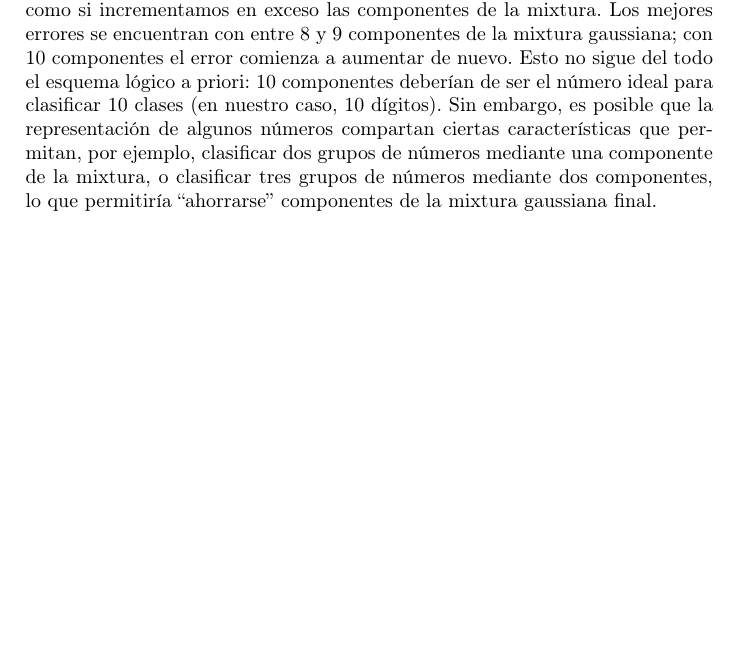
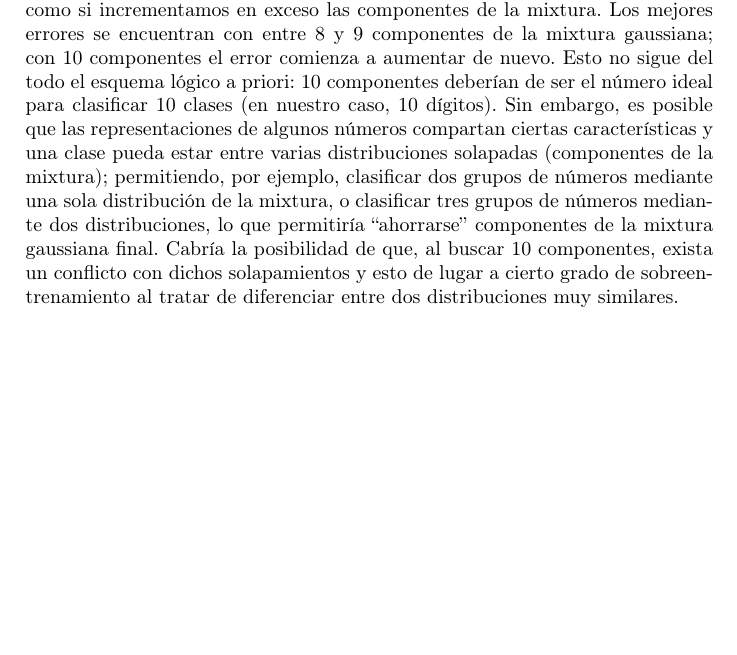
Before and after one commit to maroov/APR_Labs, a LaTeX document (Memorias/tex/MemoriaMXG.tex): part of page 10 of 10, cut so that both start at the same text, the shorter picture padded with empty space. Compiled offline with pdfLaTeX.

Commit message:
Fix wording on Reports 1 & 4

```diff
--- a/Memorias/tex/MemoriaMXG.tex
+++ b/Memorias/tex/MemoriaMXG.tex
@@ -122,6 +122,6 @@ $ \\ $
 \section{Conclusiones}
 \quad El valor del suavizado es importante a la hora de entrenar un modelo de mixtura de gaussianas. Un suavizado pequeño incrementa ligeramente la tasa de error con respecto a otros valores, mientras que un suavizado grande altera mucho el error tanto para entrenamiento como para test (véase $\alpha = 0.1$ en los resultados). De hecho, con un suavizado elevado, se puede comprobar en el entrenamiento cómo la mixtura de gaussianas "desaprende": debido al poco peso que tiene la matriz original con respecto a la matriz identidad, el error en cada ejecución aumenta. Esto a su vez se debe a que, si el valor de $\alpha$ es pequeño, se asume que los datos tienen poca covarianza ya que se le está dando más valor a la matriz identidad (únicamente varianza intraclase) que a la matriz calculada en la obtención de la matriz de covarianza (tanto varianza intraclase como varianza interclase), lo cual no tiene por qué ser cierto. Lo óptimo es que el valor del suavizado se encuentre entre 0.9 y 0.95, tal y como se ha podido comprobar en las tablas anteriores.
 
-\quad En cuanto al error, el menor valor ha sido encontrado con la proyección a 40 dimensiones PCA, 9 componentes de la mixtura gaussiana y un valor del suavizado igual a 0.9. En general, pasadas unas dimensiones de proyección determinadas de PCA (entre 60 y 70 dimensiones), el error tiende a aumentar, así como si incrementamos en exceso las componentes de la mixtura. Los mejores errores se encuentran con entre 8 y 9 componentes de la mixtura gaussiana; con 10 componentes el error comienza a aumentar de nuevo. Esto no sigue del todo el esquema lógico a priori: 10 componentes deberían de ser el número ideal para clasificar 10 clases (en nuestro caso, 10 dígitos). Sin embargo, es posible que la representación de algunos números compartan ciertas características que permitan, por ejemplo, clasificar dos grupos de números mediante una componente de la mixtura, o clasificar tres grupos de números mediante dos componentes, lo que permitiría “ahorrarse” componentes de la mixtura gaussiana final.
+\quad En cuanto al error, el menor valor ha sido encontrado con la proyección a 40 dimensiones PCA, 9 componentes de la mixtura gaussiana y un valor del suavizado igual a 0.9. En general, pasadas unas dimensiones de proyección determinadas de PCA (entre 60 y 70 dimensiones), el error tiende a aumentar, así como si incrementamos en exceso las componentes de la mixtura. Los mejores errores se encuentran con entre 8 y 9 componentes de la mixtura gaussiana; con 10 componentes el error comienza a aumentar de nuevo. Esto no sigue del todo el esquema lógico a priori: 10 componentes deberían de ser el número ideal para clasificar 10 clases (en nuestro caso, 10 dígitos). Sin embargo, es posible que las representaciones de algunos números compartan ciertas características y una clase pueda estar entre varias distribuciones solapadas (componentes de la mixtura); permitiendo, por ejemplo, clasificar dos grupos de números mediante una sola distribución de la mixtura, o clasificar tres grupos de números mediante dos distribuciones, lo que permitiría “ahorrarse” componentes de la mixtura gaussiana final. Cabría la posibilidad de que, al buscar 10 componentes, exista un conflicto con dichos solapamientos y esto de lugar a cierto grado de sobreentrenamiento al tratar de diferenciar entre dos distribuciones muy similares.
 
 \end{document}
```
Also changed, not shown: Memorias/tex/MemoriaMGP.tex (+1 -1 lines), Memorias/tex/MemoriaMGP.pdf, Memorias/tex/MemoriaMXG.pdf, 4 other files.
